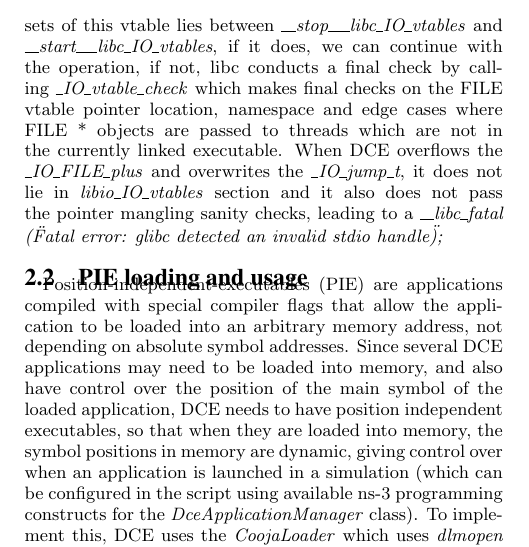
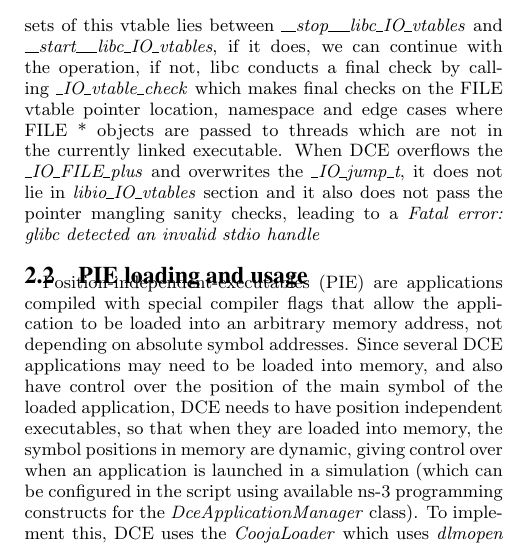
Before and after one commit to tomhenderson/revitalizing-dce-paper, a LaTeX paper (revitalizing-dce.tex): part of one column of page 2 of 8, cut so that both start at the same text. Compiled offline with pdfLaTeX.

Commit message:
Use only error message
Signed-off-by: Parth Pratim Chatterjee <parth27official@gmail.com>

```diff
--- a/revitalizing-dce.tex
+++ b/revitalizing-dce.tex
@@ -257,7 +257,7 @@ the vtable if the vtable of the current FILE object lies within this section. It
 \textit{\_\_stop\_\_\_libc\_IO\_vtables} and \textit{\_\_start\_\_\_libc\_IO\_vtables}, if it does, we can continue with the operation, if not, libc
 conducts a final check by calling \textit{\_IO\_vtable\_check} which makes final checks on the FILE vtable pointer location, namespace and edge cases
 where FILE * objects are passed to threads which are not in the currently linked executable.  When DCE overflows the \textit{\_IO\_FILE\_plus} and
-overwrites the \textit{\_IO\_jump\_t}, it does not lie in \textit{libio\_IO\_vtables} section and it also does not pass the pointer mangling sanity checks, leading to a \textit{\_\_libc\_fatal (\"Fatal error: glibc detected an invalid stdio handle\");}
+overwrites the \textit{\_IO\_jump\_t}, it does not lie in \textit{libio\_IO\_vtables} section and it also does not pass the pointer mangling sanity checks, leading to a \textit{Fatal error: glibc detected an invalid stdio handle}
 
 \subsection{PIE loading and usage}
 Position-independent-executables (PIE) are applications compiled with special compiler flags that allow the application to be loaded into an arbitrary
```
